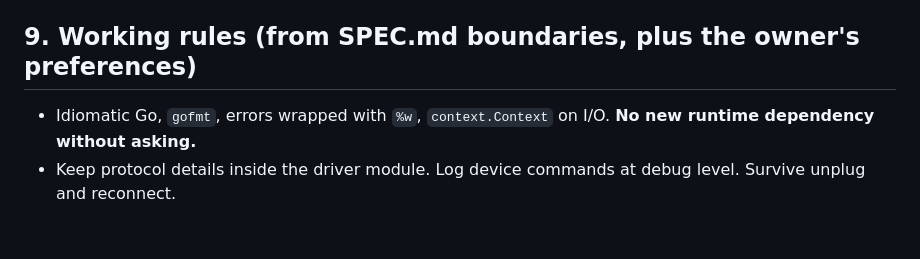
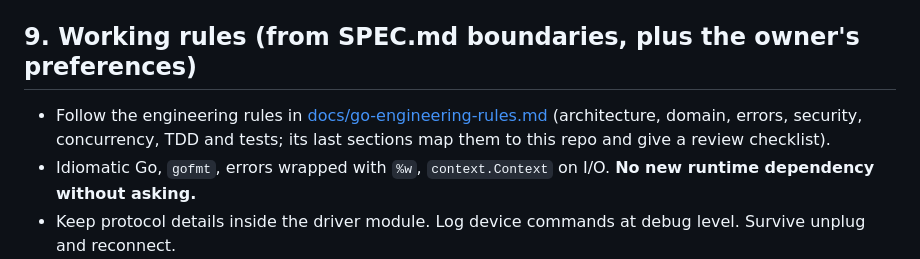
Before and after one commit to ValentinDoche/rcp-for-all-camera, a Markdown page: AGENTS.md, the part around the change. Rendered like a GitHub page; blank space fills up the shorter version.

Commit message:
docs: link the Go engineering rules from AGENTS.md
Co-Authored-By: Claude Opus 5.5 <noreply@anthropic.com>

```diff
--- a/AGENTS.md
+++ b/AGENTS.md
@@ -227,6 +227,9 @@ zips it with the README and publishes a GitHub release (a tag with a suffix such
 
 ## 9. Working rules (from SPEC.md boundaries, plus the owner's preferences)
 
+- Follow the engineering rules in [docs/go-engineering-rules.md](docs/go-engineering-rules.md)
+  (architecture, domain, errors, security, concurrency, TDD and tests; its last sections map
+  them to this repo and give a review checklist).
 - Idiomatic Go, `gofmt`, errors wrapped with `%w`, `context.Context` on I/O. **No new runtime dependency without asking.**
 - Keep protocol details inside the driver module. Log device commands at debug level. Survive unplug and reconnect.
 - **Ask first** before sending anything that could change recording or output on live gear.
```
